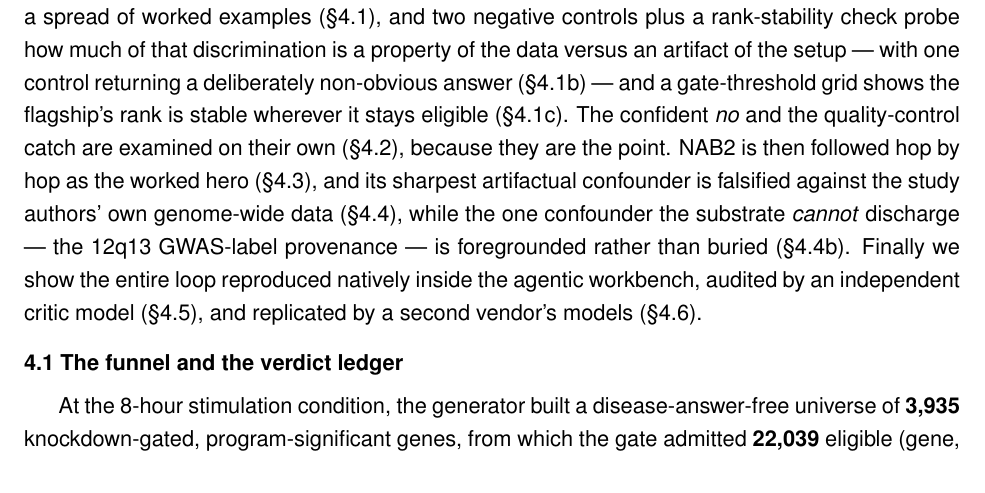
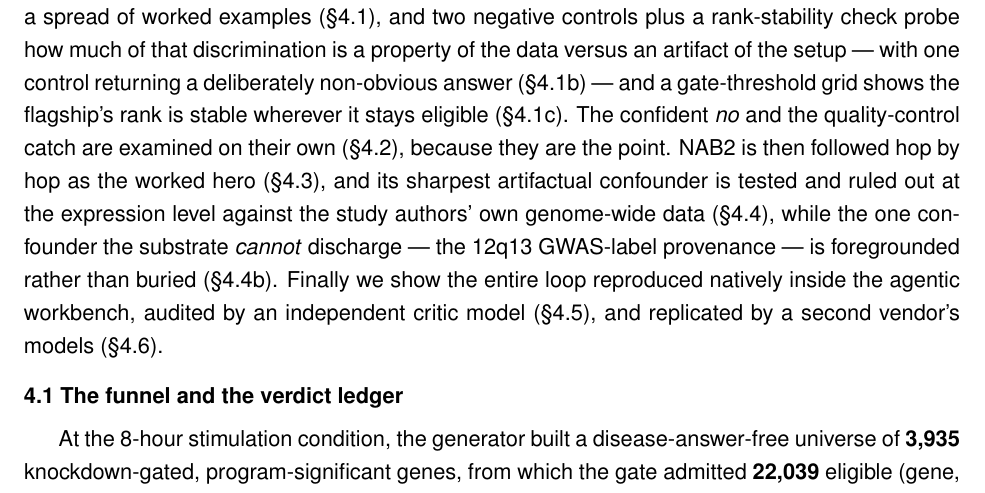
Before and after one commit to dayanjan/wayfinder, a LaTeX paper (docs/manuscript/latex/main.tex, which reads docs/manuscript/latex/sections/04_results.tex): part of page 12 of 32, cut so that both start at the same text. Compiled offline with pdfLaTeX.

Commit message:
manuscript: align S4-intro STAT6 wording to the scoped 'tested and ruled out at the expression level' (was the last stray 'falsified')

```diff
--- a/docs/manuscript/latex/sections/04_results.tex
+++ b/docs/manuscript/latex/sections/04_results.tex
@@ -4,7 +4,7 @@ discrimination is a property of the data versus an artifact of the setup --- wit
 deliberately non-obvious answer (\S{}4.1b) --- and a gate-threshold grid shows the flagship's rank is
 stable wherever it stays eligible (\S{}4.1c). The confident \emph{no} and the quality-control
 catch are examined on their own (\S{}4.2), because they are the point. NAB2 is then followed hop by hop as the
-worked hero (\S{}4.3), and its sharpest artifactual confounder is falsified against the study authors' own
+worked hero (\S{}4.3), and its sharpest artifactual confounder is tested and ruled out at the expression level against the study authors' own
 genome-wide data (\S{}4.4), while the one confounder the substrate \emph{cannot} discharge --- the 12q13
 GWAS-label provenance --- is foregrounded rather than buried (\S{}4.4b). Finally we show the entire loop reproduced natively inside the agentic workbench,
 audited by an independent critic model (\S{}4.5), and replicated by a second vendor's models (\S{}4.6).
```
